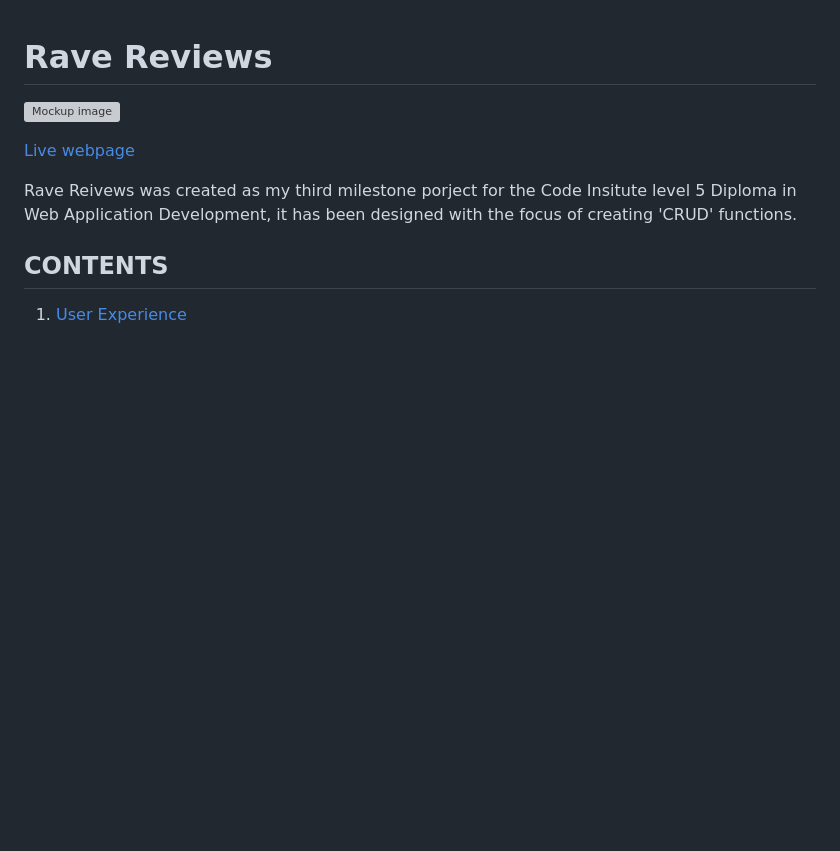
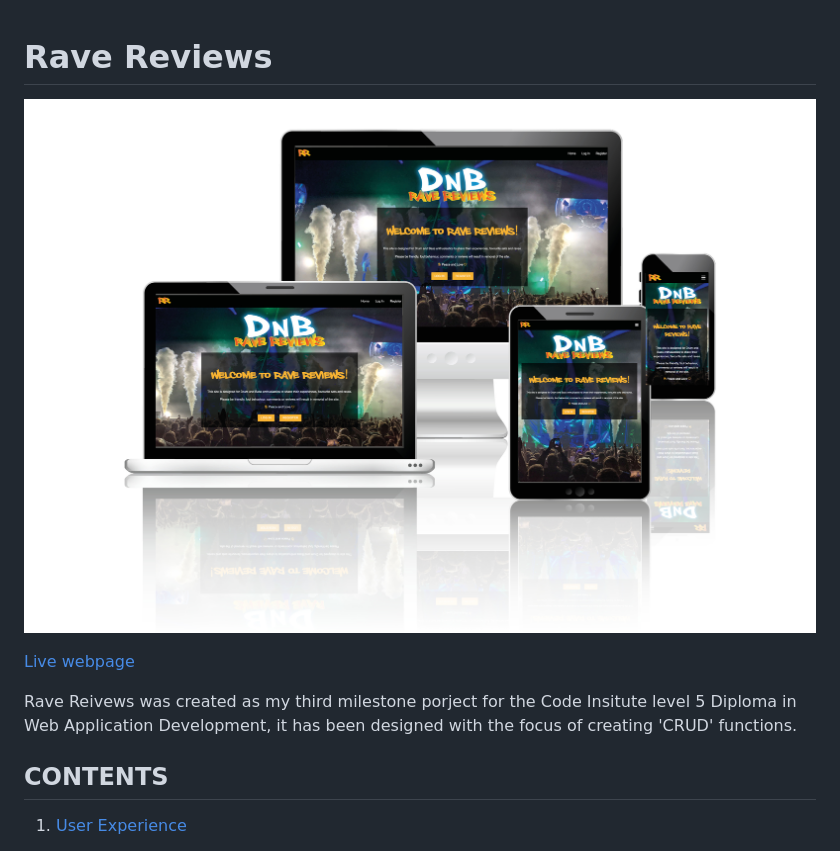
Before and after one commit to jamie2210/CI_MS3_RR, a Markdown page: README.md, the part around the change. Drawn GitHub-style; pictures changed too: documentation/images/device-display.jpg (added); blank space fills up the shorter version; grey boxes are pictures that could not be loaded.

Commit message:
README: add device display image

```diff
--- a/README.md
+++ b/README.md
@@ -1,6 +1,6 @@
 # __Rave Reviews__
 
-![Mockup image](docs/device-display.jpg)
+![Mockup image](documentation/images/device-display.jpg)
 
 [Live webpage](https://rave-reviews-app.herokuapp.com/)
 
```
